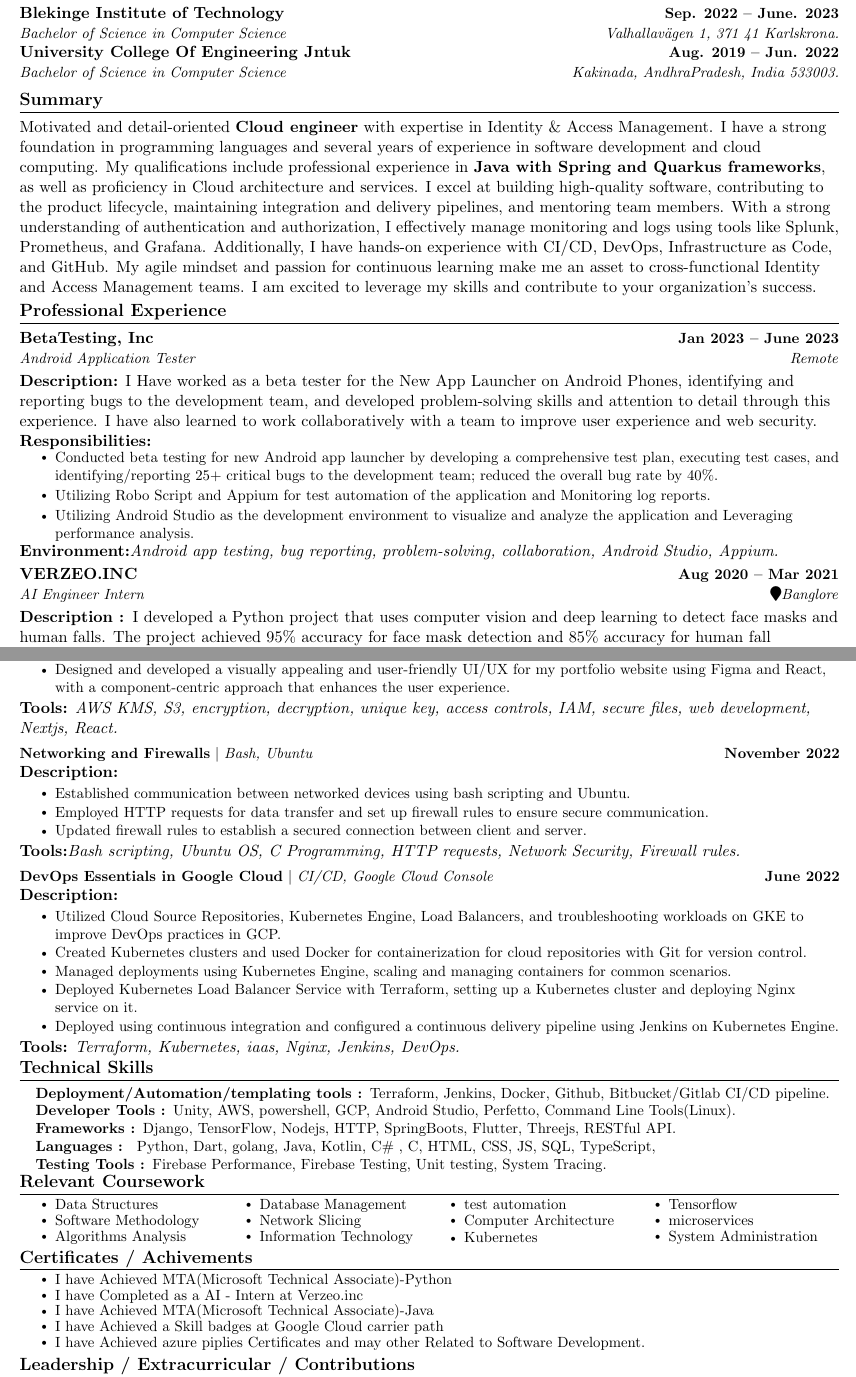
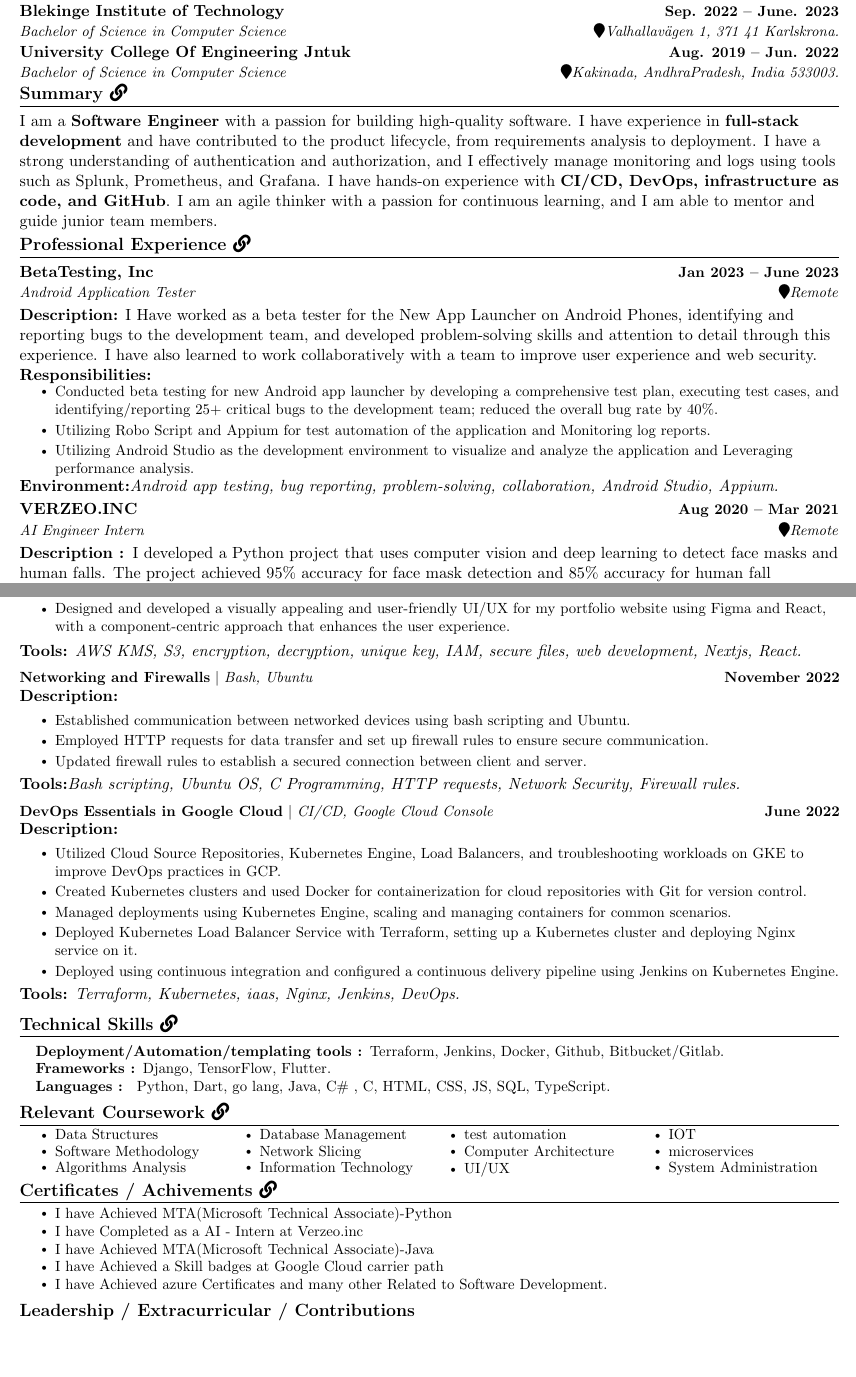
Before and after one commit to yakkshit/yakkshit-s-Resume, a LaTeX document (main.tex): two parts of pages 1 and 2 of 2, joined at a grey line, cut so that both start at the same text, the shorter picture padded with empty space. Compiled offline with pdfLaTeX.

Commit message:
Update main.tex

```diff
--- a/main.tex
+++ b/main.tex
@@ -167,18 +167,18 @@
   \resumeSubHeadingListStart
     \resumeSubheading
       {Blekinge Institute of Technology}{Sep. 2022 -- June. 2023}
-      {Bachelor of Science in Computer Science}{Valhallavägen 1, 371 41 Karlskrona.}
+      {Bachelor of Science in Computer Science}{\faMapMarker Valhallavägen 1, 371 41 Karlskrona.}
   \resumeSubHeadingListEnd
     \vspace{-15pt}
   \resumeSubHeadingListStart
     \resumeSubheading
       {University College Of Engineering Jntuk}{Aug. 2019 -- Jun. 2022}
-      {Bachelor of Science in Computer Science}{Kakinada, AndhraPradesh, India 533003.}
+      {Bachelor of Science in Computer Science}{\faMapMarker Kakinada, AndhraPradesh, India 533003.}
   \resumeSubHeadingListEnd
-\vspace{-17pt}
+\vspace{-22pt}
 %-----------------------------------
-\href{https://www.yakkshit.com/#details}{\section{Summary}
-Motivated and detail-oriented \textbf{Cloud engineer} with expertise in Identity \&\ Access Management. I have a strong foundation in programming languages and several years of experience in software development and cloud computing. My qualifications include professional experience in \textbf{Java with Spring and Quarkus frameworks}, as well as proficiency in Cloud architecture and services. I excel at building high-quality software, contributing to the product lifecycle, maintaining integration and delivery pipelines, and mentoring team members. With a strong understanding of authentication and authorization, I effectively manage monitoring and logs using tools like Splunk, Prometheus, and Grafana. Additionally, I have hands-on experience with CI/CD, DevOps, Infrastructure as Code, and GitHub. My agile mindset and passion for continuous learning make me an asset to cross-functional Identity and Access Management teams. I am excited to leverage my skills and contribute to your organization's success.}
+\href{https://www.yakkshit.com/#details}{\section{Summary \faLink}
+I am a \textbf{Software Engineer} with a passion for building high-quality software. I have experience in \textbf{full-stack development} and have contributed to the product lifecycle, from requirements analysis to deployment. I have a strong understanding of authentication and authorization, and I effectively manage monitoring and logs using tools such as Splunk, Prometheus, and Grafana. I have hands-on experience with \textbf{CI/CD, DevOps, infrastructure as code, and GitHub}. I am an agile thinker with a passion for continuous learning, and I am able to mentor and guide junior team members.}
 
 
 % As a tech enthusiast currently pursuing a Bachelor's degree in Computers at the Blekinge Institute of Technology, I am equipped with a strong foundation in computer science and a passion for leveraging technology to drive innovation. With a focus on Python, Java, and AI, I have completed certifications such as MTA-Python and Java, AI-Intern, and GCP Cloud Carrier Path. My practical experience includes developing a Google Assistant using Google Cloud services and APIs, utilizing RESTful APIs and JSON for communication, and deploying apps on Google Home and Google Hub devices. By combining my technical skills with hands-on experience in AI engineering and Android app testing, I have gained proficiency in TensorFlow, OpenCV, and automation testing using tools like Appium. I am adept at collaborating within a team to enhance user experience and ensure web security. With a track record of successfully completing projects such as AWS file encryption and Langversation, an end-to-end encrypted multilingual chat-based Android application, I have demonstrated my ability to implement secure systems and leverage technologies like AWS KMS, S3, Firebase, and Kubernetes. Through my coursework and extracurricular involvement, I have developed strong leadership skills, multitasking abilities, and meticulous attention to detail. As I continue to explore emerging technologies like augmented reality and system administration, I am committed to continuous learning and leveraging my expertise to contribute to cutting-edge projects in the field of computer science.
@@ -210,7 +210,7 @@
 
     \resumeSubheading
       {VERZEO.INC}{Aug 2020 -- Mar 2021}
-      {AI Engineer Intern}{ \faMapMarker Banglore}\\
+      {AI Engineer Intern}{ \faMapMarker Remote}\\
       \vspace{10pt}
       \textbf{Description : }I developed a Python project that uses computer vision and deep learning to detect face masks and human falls. The project achieved 95\%\ accuracy for face mask detection and 85\%\ accuracy for human fall detection. It can be used in a variety of applications, such as monitoring compliance with COVID-19 safety regulations. This project is a valuable contribution to the field of computer vision.\\
 
@@ -260,7 +260,7 @@
             \resumeItem{\href{https://yakkshit.com}{Designed and developed a visually appealing and user-friendly UI/UX for my portfolio website using Figma and React, with a component-centric approach that enhances the user experience.}}
           \resumeItemListEnd
           \vspace{-2pt}
-          \textbf{Tools:}\emph{ \href{https://yakkshit.com}{AWS KMS, S3, encryption, decryption, unique key, access controls, IAM, secure files, web development, Nextjs, React.}}
+          \textbf{Tools:}\emph{ \href{https://yakkshit.com}{AWS KMS, S3, encryption, decryption, unique key, IAM, secure files, web development, Nextjs, React.}}
           \vspace{-18pt}
           \resumeProjectHeading
           {\textbf{\href{https://github.com/saiyakkshit?tab=repositories}{Networking and Firewalls}} $|$ \emph{Bash, Ubuntu}}{November 2022}\\
@@ -293,22 +293,20 @@
           \vspace{-12pt}
           \textbf{Tools:}\emph{
                 Terraform, Kubernetes, iaas, Nginx, Jenkins, DevOps.}
-\vspace{-15pt}
+\vspace{-10pt}
 %-----------PROGRAMMING SKILLS-----------
-\section{Technical Skills}
+\section{\href{https://www.linkedin.com/in/yakkshit/details/skills/}{Technical Skills} \faLink}
 \vspace{-5pt}
  \begin{itemize}[leftmargin=0.15in, label={}]
     \small{\item{
-     \textbf{Deployment/Automation/templating tools : }{Terraform, Jenkins, Docker, Github, Bitbucket/Gitlab CI/CD pipeline.} \\
-     \textbf{Developer Tools : }{Unity, AWS, powershell, GCP, Android Studio, Perfetto, Command Line Tools(Linux).}  \\
-     \textbf{Frameworks : }{Django, TensorFlow, Nodejs, HTTP, SpringBoots, Flutter, Threejs, RESTful API.}\\
-     \textbf{Languages : }{ Python, Dart, golang, Java, Kotlin, C\#\ , C, HTML, CSS, JS, SQL, TypeScript, }\\
-     \textbf{Testing Tools : }{Firebase Performance, Firebase Testing, Unit testing, System Tracing. }\\
+     \textbf{Deployment/Automation/templating tools : }{Terraform, Jenkins, Docker, Github, Bitbucket/Gitlab.} \\
+     \textbf{Frameworks : }{Django, TensorFlow, Flutter.}\\
+     \textbf{Languages : }{ Python, Dart, go lang, Java, C\#\ , C, HTML, CSS, JS, SQL, TypeScript.}\\
     }}
  \end{itemize}
-\vspace{-23pt}
+\vspace{-20pt}
 %------RELEVANT COURSEWORK-------
-\section{Relevant Coursework}
+\section{\href{https://www.linkedin.com/in/yakkshit/details/courses/}{Relevant Coursework} \faLink}
     %\resumeSubHeadingListStart
     \vspace{-4pt}
         \begin{multicols}{4}
@@ -321,8 +319,8 @@
                 \item Information Technology
                 \item test automation
                 \item Computer Architecture \\
-                \item Kubernetes
-                \item Tensorflow
+                \item UI/UX
+                \item IOT
                 \item microservices
                 \item System Administration\\
             \end{itemize}
@@ -345,7 +343,7 @@
                 \resumeItem{\href{https://www.cloudskillsboost.google/public_profiles/6bf05c97-e7a5-48b7-bd37-03938dae9743}{I have Achieved a Skill badges at Google Cloud carrier path}}
                 \vspace{-2pt}
 
-                \resumeItem{\href{https://www.linkedin.com/in/yakkshit/details/certifications/}{I have Achieved azure piplies Certificates and may other Related to Software Development.}}
+                \resumeItem{\href{https://www.linkedin.com/in/yakkshit/details/certifications/}{I have Achieved azure Certificates and many other Related to Software Development.}}
 
 
             \resumeItemListEnd
```
Also changed, not shown: main.tex (18 more changed lines).
